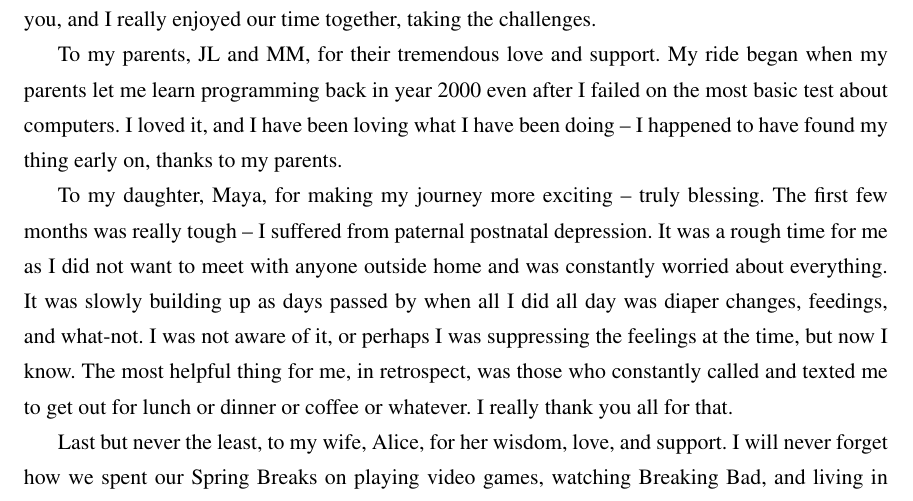
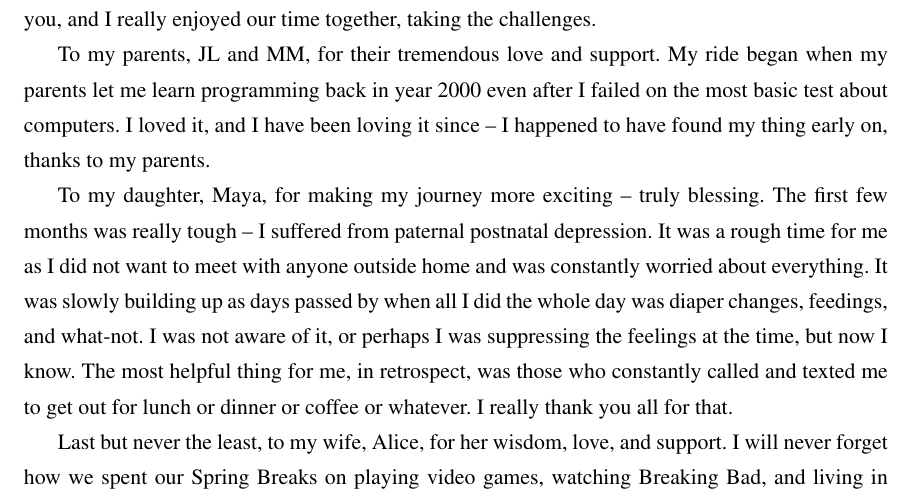
Before and after one commit to haden-tempo/thesis, a LaTeX thesis (main/thesis.tex, which reads main/001_ack.tex): part of page 7 of 123, cut so that both start at the same text. Compiled offline with pdfLaTeX.

Commit message:
(auto save via cron)

```diff
--- a/main/001_ack.tex
+++ b/main/001_ack.tex
@@ -14,9 +14,9 @@ To Bobby Kleinberg and Johannes Gehrke, for having me as a research assistant at
 
 To Anand Bhaskar and SueYeon Chung, for motivating me to consider a doctoral degree in the first place. I will never forget the time when we stayed up all night at the CS Undergrade Lab in Upson Hall when we participated in the Mathematical Contest of Modeling -- I learned a lot from you, and I really enjoyed our time together, taking the challenges.
 
-To my parents, JL and MM, for their tremendous love and support. My ride began when my parents let me learn programming back in year 2000 even after I failed on the most basic test about computers. I loved it, and I have been loving what I have been doing -- I happened to have found my thing early on, thanks to my parents.
+To my parents, JL and MM, for their tremendous love and support. My ride began when my parents let me learn programming back in year 2000 even after I failed on the most basic test about computers. I loved it, and I have been loving it since -- I happened to have found my thing early on, thanks to my parents.
 
-To my daughter, Maya, for making my journey more exciting -- truly blessing. The first few months was really tough -- I suffered from paternal postnatal depression. It was a rough time for me as I did not want to meet with anyone outside home and was constantly worried about everything. It was slowly building up as days passed by when all I did all day was diaper changes, feedings, and what-not. I was not aware of it, or perhaps I was suppressing the feelings at the time, but now I know. The most helpful thing for me, in retrospect, was those who constantly called and texted me to get out for lunch or dinner or coffee or whatever. I really thank you all for that.
+To my daughter, Maya, for making my journey more exciting -- truly blessing. The first few months was really tough -- I suffered from paternal postnatal depression. It was a rough time for me as I did not want to meet with anyone outside home and was constantly worried about everything. It was slowly building up as days passed by when all I did the whole day was diaper changes, feedings, and what-not. I was not aware of it, or perhaps I was suppressing the feelings at the time, but now I know. The most helpful thing for me, in retrospect, was those who constantly called and texted me to get out for lunch or dinner or coffee or whatever. I really thank you all for that.
 
 Last but never the least, to my wife, Alice, for her wisdom, love, and support. I will never forget how we spent our Spring Breaks on playing video games, watching Breaking Bad, and living in Minecraft. Everything becomes more fun to do with you.
 
```
Also changed, not shown: main/thesis.pdf, 3 other files.
